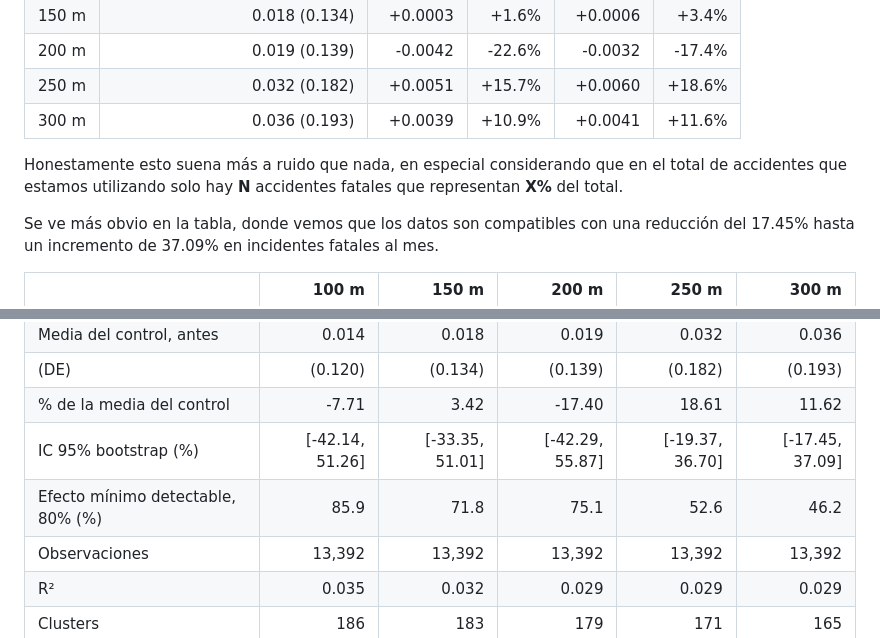
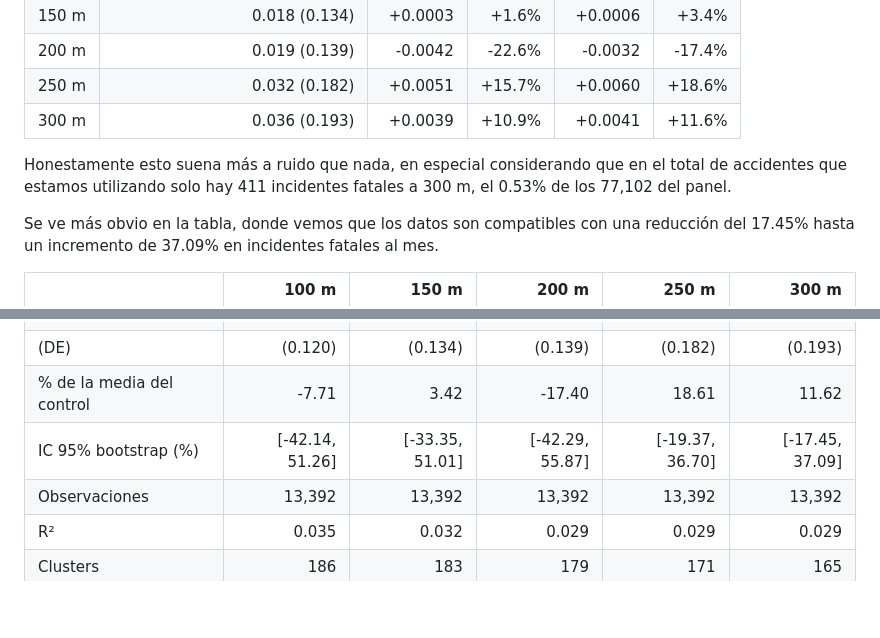
Before and after one commit to MarianoAlcarazAguilar/causal-effects-speed-cameras, a Markdown page: notas/Errores Cometidos.md, 2 parts joined by grey strips. GitHub-like rendering; blank space fills up the shorter version.

```diff
--- a/notas/Errores Cometidos.md
+++ b/notas/Errores Cometidos.md
@@ -531,7 +531,7 @@ Aquí se ve algo interesante porque para los efectos puntuales estimados sí se
 | 250 m | 0.032 (0.182) | +0.0051 | +15.7% | +0.0060 | +18.6% |
 | 300 m | 0.036 (0.193) | +0.0039 | +10.9% | +0.0041 | +11.6% |
 
-Honestamente esto suena más a ruido que nada, en especial considerando que en el total de accidentes que estamos utilizando solo hay **N** accidentes fatales que representan **X%** del total.
+Honestamente esto suena más a ruido que nada, en especial considerando que en el total de accidentes que estamos utilizando solo hay 411 incidentes fatales a 300 m, el 0.53% de los 77,102 del panel.
 
 Se ve más obvio en la tabla, donde vemos que los datos son compatibles con una reducción del 17.45% hasta un incremento de 37.09% en incidentes fatales al mes.
 
@@ -544,7 +544,6 @@ Se ve más obvio en la tabla, donde vemos que los datos son compatibles con una
 | (DE) | (0.120) | (0.134) | (0.139) | (0.182) | (0.193) |
 | % de la media del control | -7.71 | 3.42 | -17.40 | 18.61 | 11.62 |
 | IC 95% bootstrap (%) | [-42.14, 51.26] | [-33.35, 51.01] | [-42.29, 55.87] | [-19.37, 36.70] | [-17.45, 37.09] |
-| Efecto mínimo detectable, 80% (%) | 85.9 | 71.8 | 75.1 | 52.6 | 46.2 |
 | Observaciones | 13,392 | 13,392 | 13,392 | 13,392 | 13,392 |
 | R² | 0.035 | 0.032 | 0.029 | 0.029 | 0.029 |
 | Clusters | 186 | 183 | 179 | 171 | 165 |
```
Also changed, not shown: other parts of notas/Errores Cometidos.md (+4 -4 lines), scripts/resume-911/pendientes.md (+9 -9 lines).
